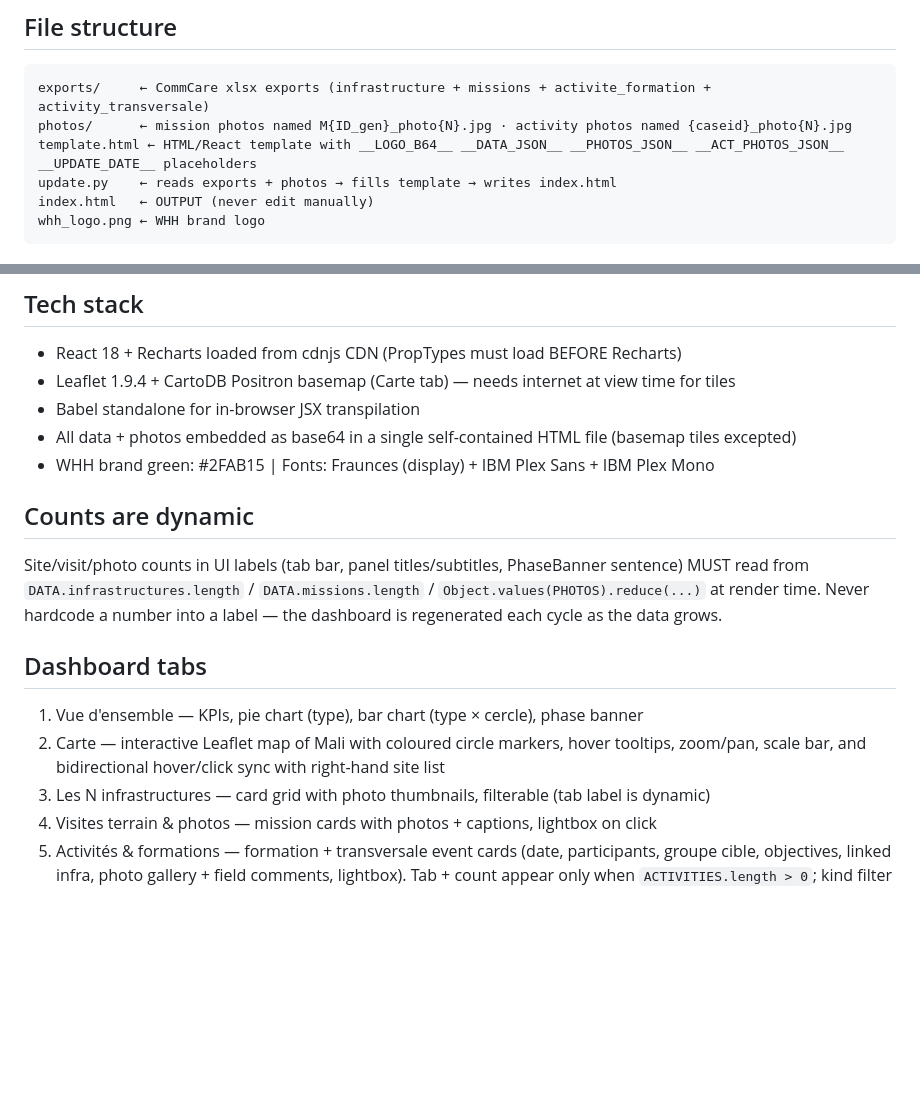
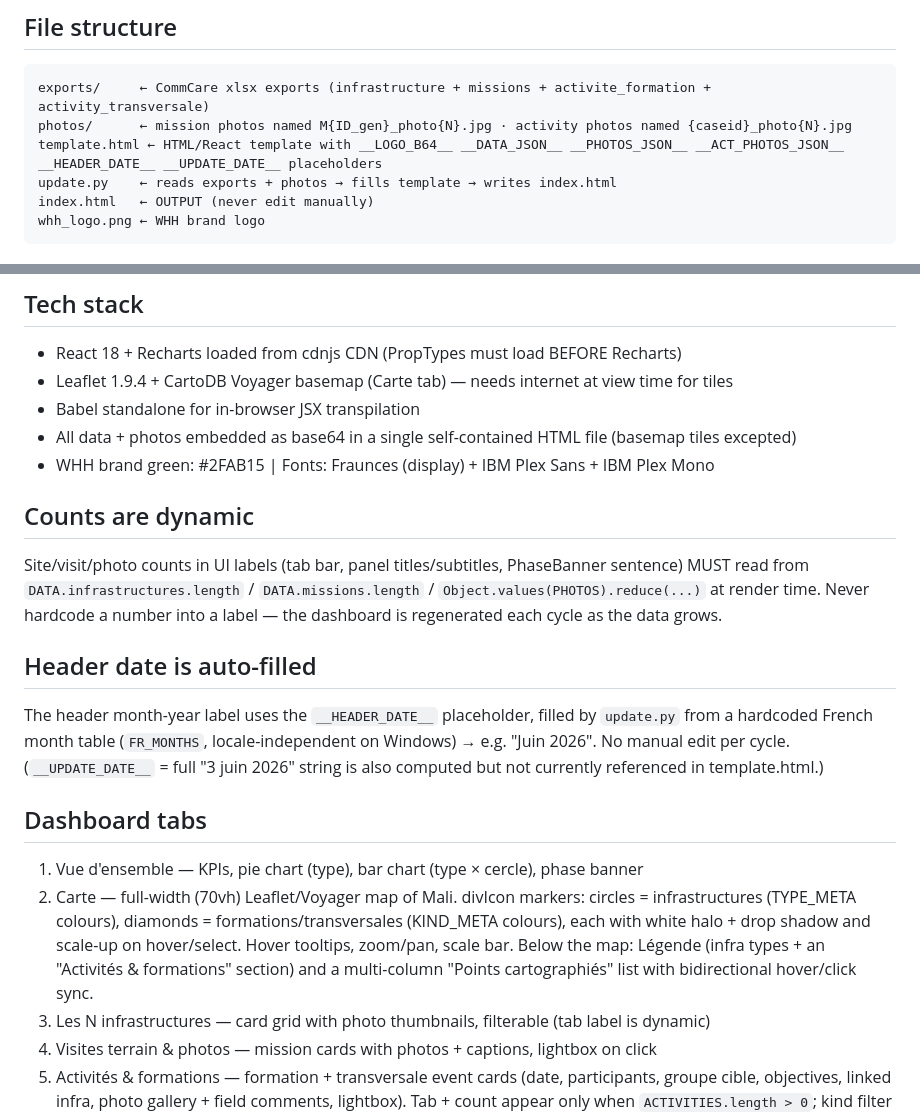
Before and after one commit to chriswade92/rmis-dashboard-mli1159, a Markdown page: CLAUDE.md, 2 parts joined by grey strips. GitHub-like rendering; blank space fills up the shorter version.

Commit message:
Docs: sync CLAUDE.md with map overhaul + header date wiring
- Carte tab: Voyager basemap, circle/diamond divIcon markers, full-width
  layout, legend + multi-column point list
- Add __HEADER_DATE__ to placeholder list; note auto-filled header date
- Tech stack: Positron -> Voyager basemap

Co-Authored-By: Claude Opus 4.8 (1M context) <noreply@anthropic.com>

````diff
--- a/CLAUDE.md
+++ b/CLAUDE.md
@@ -15,7 +15,7 @@ git add index.html && git commit -m "update" && git push   # Vercel auto-deploys
 ```
 exports/     ← CommCare xlsx exports (infrastructure + missions + activite_formation + activity_transversale)
 photos/      ← mission photos named M{ID_gen}_photo{N}.jpg · activity photos named {caseid}_photo{N}.jpg
-template.html ← HTML/React template with __LOGO_B64__ __DATA_JSON__ __PHOTOS_JSON__ __ACT_PHOTOS_JSON__ __UPDATE_DATE__ placeholders
+template.html ← HTML/React template with __LOGO_B64__ __DATA_JSON__ __PHOTOS_JSON__ __ACT_PHOTOS_JSON__ __HEADER_DATE__ __UPDATE_DATE__ placeholders
 update.py    ← reads exports + photos → fills template → writes index.html
 index.html   ← OUTPUT (never edit manually)
 whh_logo.png ← WHH brand logo
@@ -32,7 +32,7 @@ Four CommCare case types. `caseid` is a UUID on every type; the parent link is `
 
 ## Tech stack
 - React 18 + Recharts loaded from cdnjs CDN (PropTypes must load BEFORE Recharts)
-- Leaflet 1.9.4 + CartoDB Positron basemap (Carte tab) — needs internet at view time for tiles
+- Leaflet 1.9.4 + CartoDB Voyager basemap (Carte tab) — needs internet at view time for tiles
 - Babel standalone for in-browser JSX transpilation
 - All data + photos embedded as base64 in a single self-contained HTML file (basemap tiles excepted)
 - WHH brand green: #2FAB15 | Fonts: Fraunces (display) + IBM Plex Sans + IBM Plex Mono
@@ -40,9 +40,12 @@ Four CommCare case types. `caseid` is a UUID on every type; the parent link is `
 ## Counts are dynamic
 Site/visit/photo counts in UI labels (tab bar, panel titles/subtitles, PhaseBanner sentence) MUST read from `DATA.infrastructures.length` / `DATA.missions.length` / `Object.values(PHOTOS).reduce(...)` at render time. Never hardcode a number into a label — the dashboard is regenerated each cycle as the data grows.
 
+## Header date is auto-filled
+The header month-year label uses the `__HEADER_DATE__` placeholder, filled by `update.py` from a hardcoded French month table (`FR_MONTHS`, locale-independent on Windows) → e.g. "Juin 2026". No manual edit per cycle. (`__UPDATE_DATE__` = full "3 juin 2026" string is also computed but not currently referenced in template.html.)
+
 ## Dashboard tabs
 1. Vue d'ensemble — KPIs, pie chart (type), bar chart (type × cercle), phase banner
-2. Carte — interactive Leaflet map of Mali with coloured circle markers, hover tooltips, zoom/pan, scale bar, and bidirectional hover/click sync with right-hand site list
+2. Carte — full-width (70vh) Leaflet/Voyager map of Mali. divIcon markers: circles = infrastructures (TYPE_META colours), diamonds = formations/transversales (KIND_META colours), each with white halo + drop shadow and scale-up on hover/select. Hover tooltips, zoom/pan, scale bar. Below the map: Légende (infra types + an "Activités & formations" section) and a multi-column "Points cartographiés" list with bidirectional hover/click sync.
 3. Les N infrastructures — card grid with photo thumbnails, filterable (tab label is dynamic)
 4. Visites terrain & photos — mission cards with photos + captions, lightbox on click
 5. Activités & formations — formation + transversale event cards (date, participants, groupe cible, objectives, linked infra, photo gallery + field comments, lightbox). Tab + count appear only when `ACTIVITIES.length > 0`; kind filter (Toutes / Formations / Transversales).
````
